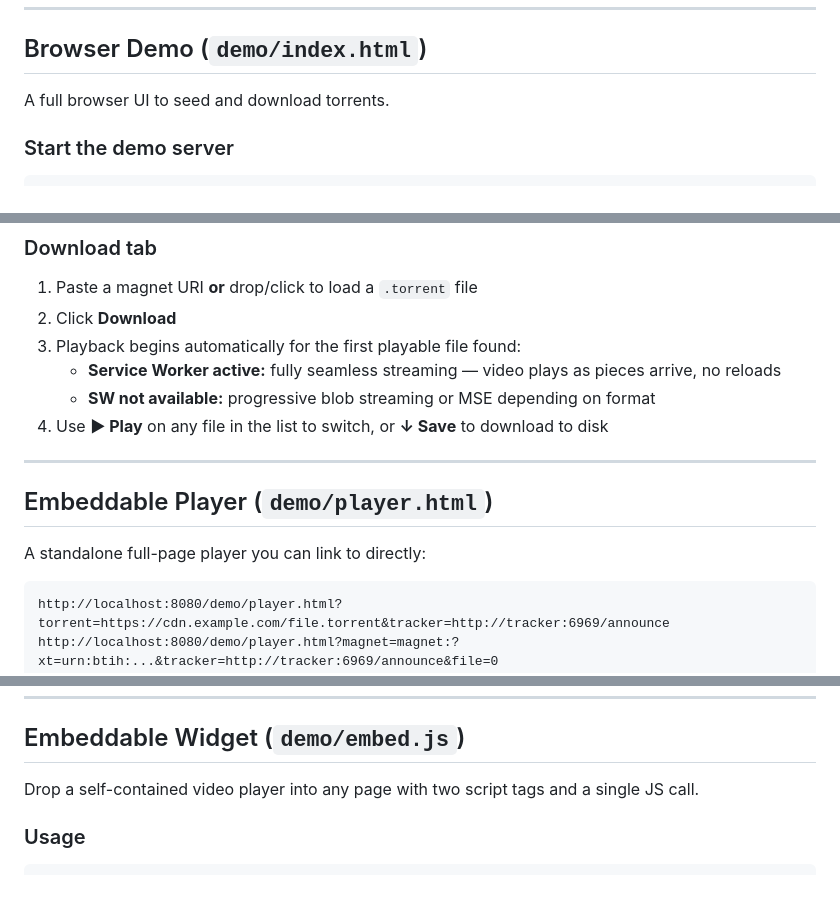
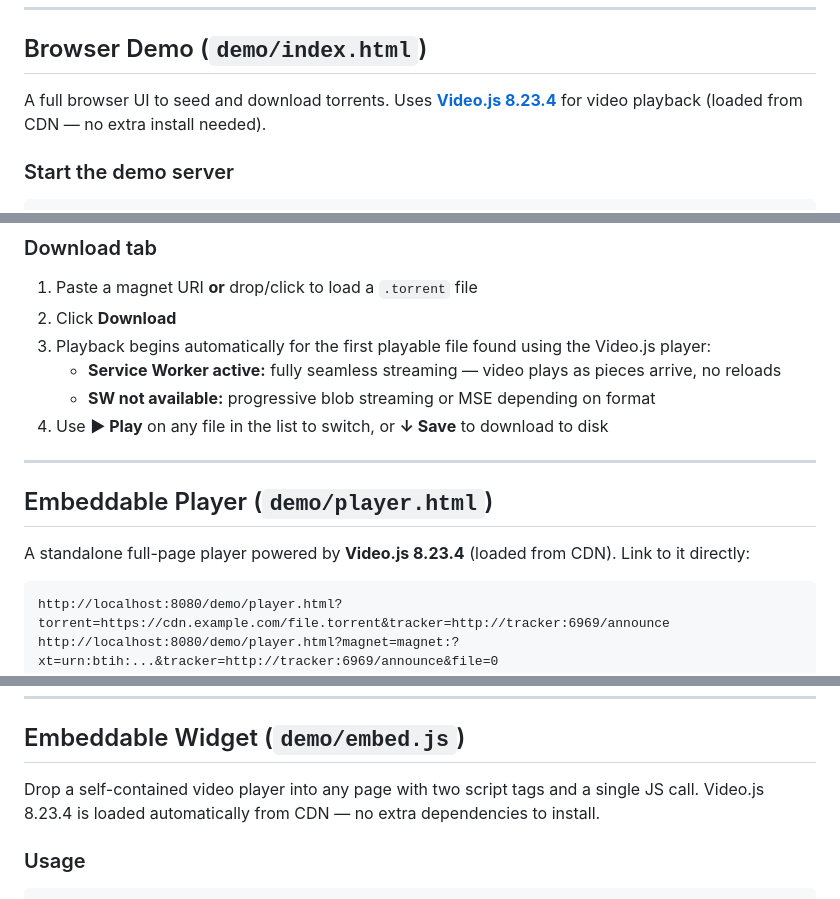
Before and after one commit to Power2All/torrust-actix, a Markdown page: lib/rtctorrent/README.md, 3 parts joined by grey strips. GitHub-like rendering.

Commit message:
Updating readme, as we use video.js  for the video player

````diff
--- a/lib/rtctorrent/README.md
+++ b/lib/rtctorrent/README.md
@@ -110,7 +110,7 @@ Seeding… (Ctrl+C to stop)
 
 ## Browser Demo (`demo/index.html`)
 
-A full browser UI to seed and download torrents.
+A full browser UI to seed and download torrents. Uses **[Video.js 8.23.4](https://videojs.com/)** for video playback (loaded from CDN — no extra install needed).
 
 ### Start the demo server
 
@@ -137,7 +137,7 @@ Open **http://localhost:8080/demo/** in your browser.
 
 1. Paste a magnet URI **or** drop/click to load a `.torrent` file
 2. Click **Download**
-3. Playback begins automatically for the first playable file found:
+3. Playback begins automatically for the first playable file found using the Video.js player:
    - **Service Worker active:** fully seamless streaming — video plays as pieces arrive, no reloads
    - **SW not available:** progressive blob streaming or MSE depending on format
 4. Use **▶ Play** on any file in the list to switch, or **↓ Save** to download to disk
@@ -146,7 +146,7 @@ Open **http://localhost:8080/demo/** in your browser.
 
 ## Embeddable Player (`demo/player.html`)
 
-A standalone full-page player you can link to directly:
+A standalone full-page player powered by **Video.js 8.23.4** (loaded from CDN). Link to it directly:
 
 ```
 http://localhost:8080/demo/player.html?torrent=https://cdn.example.com/file.torrent&tracker=http://tracker:6969/announce
@@ -166,7 +166,7 @@ Query parameters:
 
 ## Embeddable Widget (`demo/embed.js`)
 
-Drop a self-contained video player into any page with two script tags and a single JS call.
+Drop a self-contained video player into any page with two script tags and a single JS call. Video.js 8.23.4 is loaded automatically from CDN — no extra dependencies to install.
 
 ### Usage
 
````
